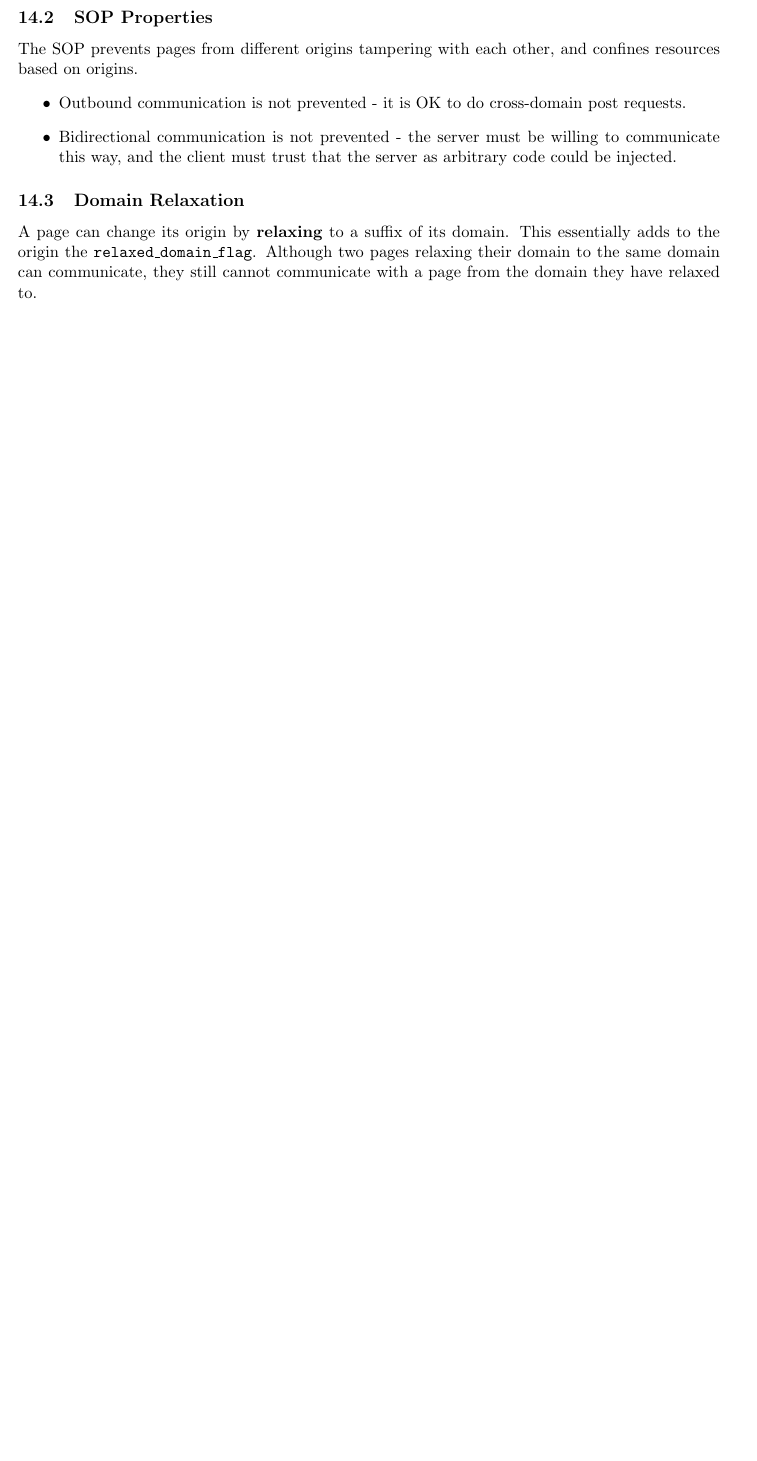
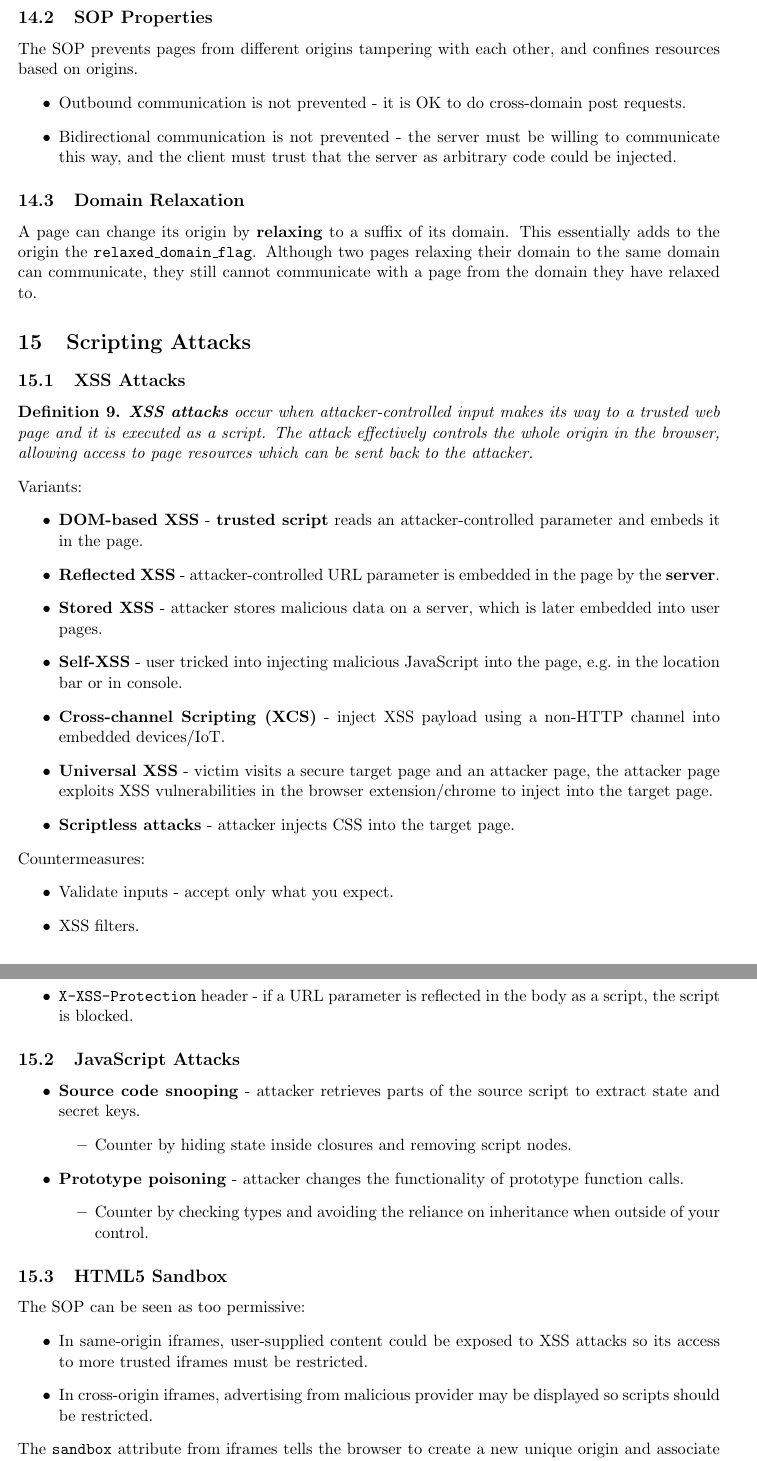
Before and after one commit to cheukwing/mc3-notes, a LaTeX document (network_and_web_security/network_and_web_security.tex): part of page 36 of 36 before the commit and two parts of pages 36 and 37 of 37 after it, the two joined at a grey line, cut so that both start at the same text, the shorter picture padded with empty space. Compiled offline with pdfLaTeX.

Commit message:
scripting attacks

```diff
--- a/network_and_web_security/network_and_web_security.tex
+++ b/network_and_web_security/network_and_web_security.tex
@@ -1392,3 +1392,50 @@ The SOP prevents pages from different origins tampering with each other, and con
 A page can change its origin by \textbf{relaxing} to a suffix of its domain.
 This essentially adds to the origin the \texttt{relaxed\_domain\_flag}.
 Although two pages relaxing their domain to the same domain can communicate, they still cannot communicate with a page from the domain they have relaxed to.
+
+\section{Scripting Attacks}
+\subsection{XSS Attacks}
+\begin{defn}
+  \textbf{XSS attacks} occur when attacker-controlled input makes its way to a trusted web page and it is executed as a script.
+  The attack effectively controls the whole origin in the browser, allowing access to page resources which can be sent back to the attacker.
+\end{defn}
+
+Variants:
+\begin{itemize}
+  \item \textbf{DOM-based XSS} - \textbf{trusted script} reads an attacker-controlled parameter and embeds it in the page.
+  \item \textbf{Reflected XSS} - attacker-controlled URL parameter is embedded in the page by the \textbf{server}.
+  \item \textbf{Stored XSS} - attacker stores malicious data on a server, which is later embedded into user pages.
+  \item \textbf{Self-XSS} - user tricked into injecting malicious JavaScript into the page, e.g.\ in the location bar or in console.
+  \item \textbf{Cross-channel Scripting (XCS)} - inject XSS payload using a non-HTTP channel into embedded devices/IoT.
+  \item \textbf{Universal XSS} - victim visits a secure target page and an attacker page, the attacker page exploits XSS vulnerabilities in the browser extension/chrome to inject into the target page.
+  \item \textbf{Scriptless attacks} - attacker injects CSS into the target page.
+\end{itemize}
+
+Countermeasures:
+\begin{itemize}
+  \item Validate inputs - accept only what you expect.
+  \item XSS filters.
+  \item Use templates or frameworks to validate inputs consistently.
+  \item \texttt{X-XSS-Protection} header - if a URL parameter is reflected in the body as a script, the script is blocked.
+\end{itemize}
+
+\subsection{JavaScript Attacks}
+\begin{itemize}
+  \item \textbf{Source code snooping} - attacker retrieves parts of the source script to extract state and secret keys.
+    \begin{itemize}
+      \item Counter by hiding state inside closures and removing script nodes.
+    \end{itemize}
+  \item \textbf{Prototype poisoning} - attacker changes the functionality of prototype function calls.
+    \begin{itemize}
+      \item Counter by checking types and avoiding the reliance on inheritance when outside of your control.
+    \end{itemize}
+\end{itemize}
+
+\subsection{HTML5 Sandbox}
+The SOP can be seen as too permissive:
+\begin{itemize}
+  \item In same-origin iframes, user-supplied content could be exposed to XSS attacks so its access to more trusted iframes must be restricted.
+  \item In cross-origin iframes, advertising from malicious provider may be displayed so scripts should be restricted.
+\end{itemize}
+
+The \texttt{sandbox} attribute from iframes tells the browser to create a new unique origin and associate it to the frame.
```
Also changed, not shown: network_and_web_security/network_and_web_security.tex (12 more changed lines).
